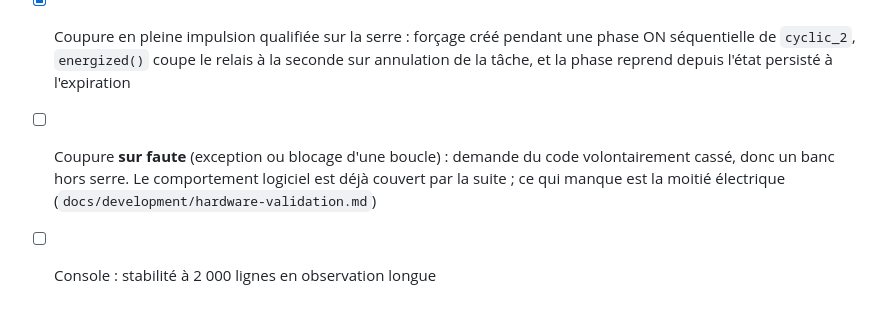
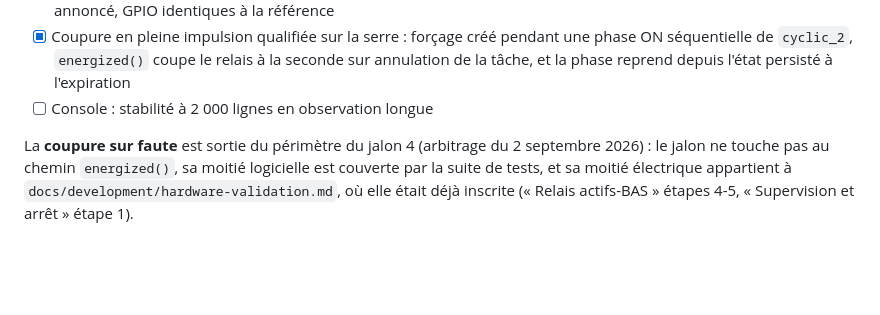
Before and after one commit to Progradius/PhytoController, a Markdown page: RPi Version/tasks/todo.md, the part around the change. Drawn GitHub-style; blank space fills up the shorter version.

Commit message:
docs(ops): sortir la coupure sur faute du périmètre du jalon 4
Elle y figurait comme un reste-à-faire, ce qu'elle n'est pas : le jalon ne
modifie pas le chemin `energized()`, les forçages ne font que l'emprunter, et
cet emprunt a été qualifié en marche.

Sa moitié logicielle est déjà couverte par la suite de tests avec un faux GPIO.
Sa moitié électrique était déjà écrite dans la procédure de validation
matérielle — « Relais actifs-BAS » étapes 4 et 5, « Supervision et arrêt »
étape 1 — donc rien à y ajouter, seulement à cesser de la compter deux fois.

Il ne reste au jalon 4 que l'observation longue de la console.

Co-Authored-By: Claude Opus 5 (1M context) <noreply@anthropic.com>

```diff
--- a/RPi Version/tasks/todo.md
+++ b/RPi Version/tasks/todo.md
@@ -727,7 +727,9 @@ effectif pendant qu'un forçage empêche de ventiler.
 - [x] Coupure en pleine impulsion qualifiée sur la serre : forçage créé pendant une phase ON
       séquentielle de `cyclic_2`, `energized()` coupe le relais à la seconde sur annulation de la
       tâche, et la phase reprend depuis l'état persisté à l'expiration
-- [ ] Coupure **sur faute** (exception ou blocage d'une boucle) : demande du code volontairement
-      cassé, donc un banc hors serre. Le comportement logiciel est déjà couvert par la suite ;
-      ce qui manque est la moitié électrique (`docs/development/hardware-validation.md`)
 - [ ] Console : stabilité à 2 000 lignes en observation longue
+
+La **coupure sur faute** est sortie du périmètre du jalon 4 (arbitrage du 2 septembre 2026) : le
+jalon ne touche pas au chemin `energized()`, sa moitié logicielle est couverte par la suite de
+tests, et sa moitié électrique appartient à `docs/development/hardware-validation.md`, où elle
+était déjà inscrite (« Relais actifs-BAS » étapes 4-5, « Supervision et arrêt » étape 1).
```
Also changed, not shown: 1 other file.
